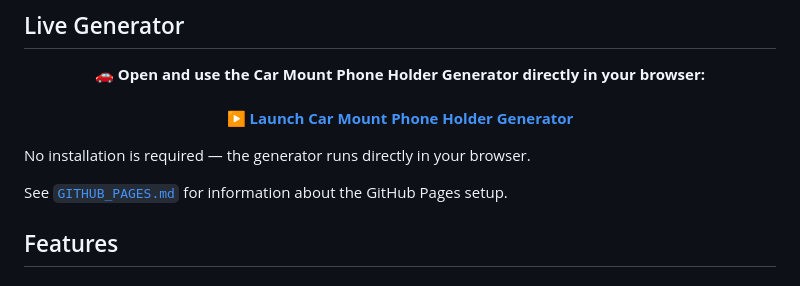
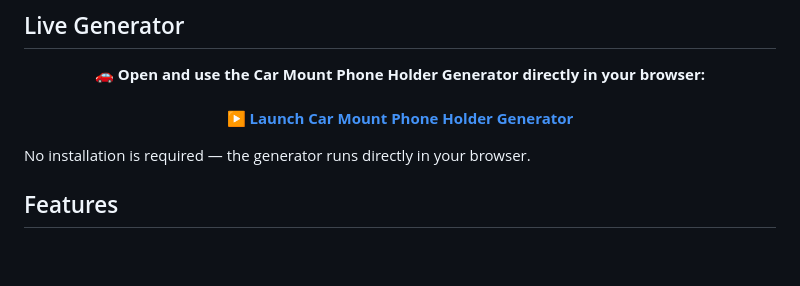
Before and after one commit to nickelilltroll/car-mount-phone-holder-generator, a Markdown page: README.md, the part around the change. Rendered like a GitHub page; blank space fills up the shorter version.

```diff
--- a/README.md
+++ b/README.md
@@ -28,7 +28,6 @@ The generator runs directly in a modern web browser and can create models for 3D
 
 No installation is required — the generator runs directly in your browser.
 
-See [`GITHUB_PAGES.md`](GITHUB_PAGES.md) for information about the GitHub Pages setup.
 
 ## Features
 
```
